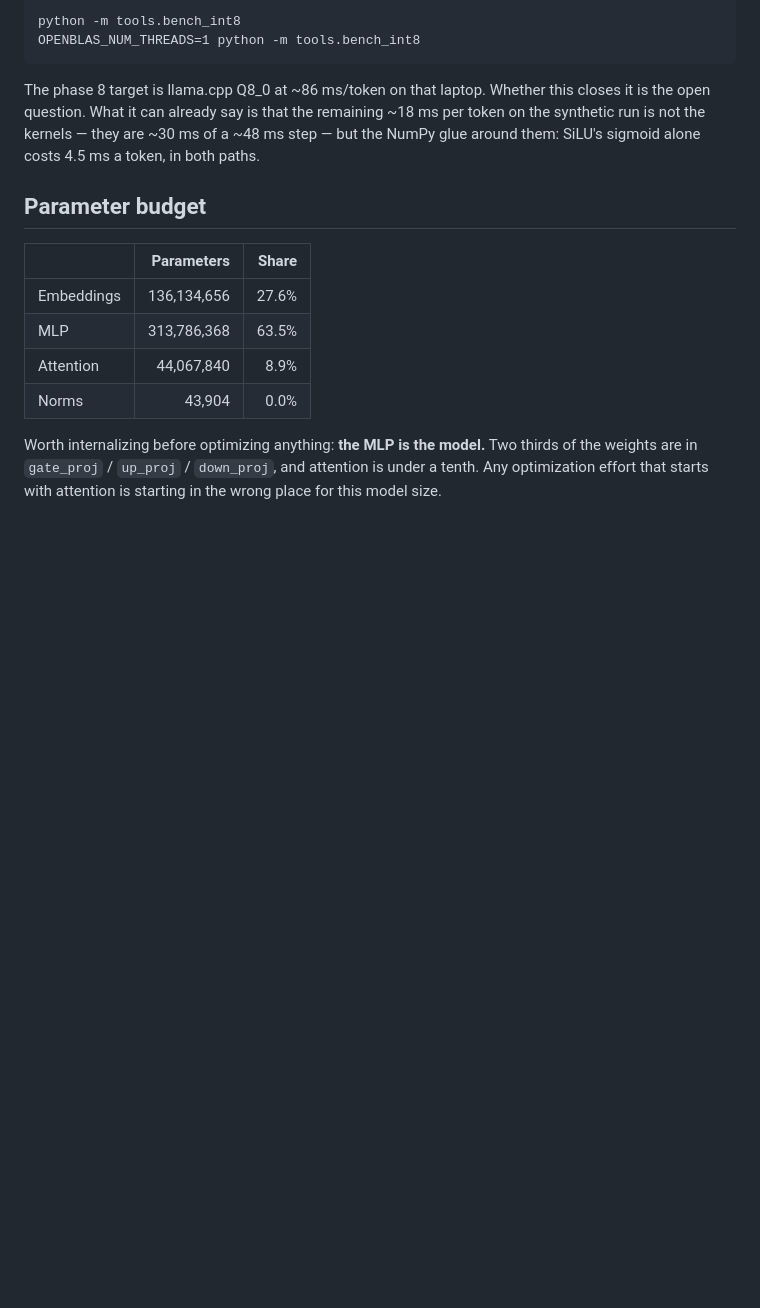
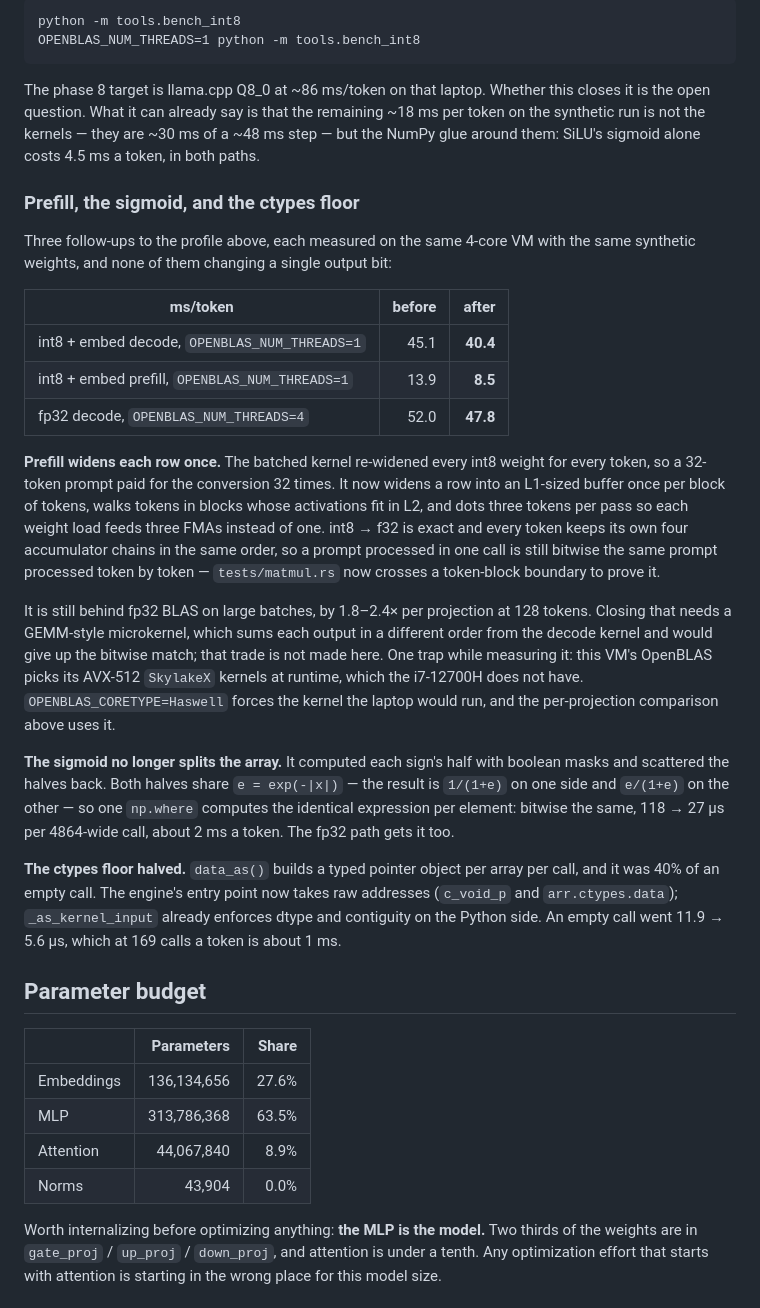
Before and after one commit to SpookyJumpyBeans/nanoinfer, a Markdown page: README.md, the part around the change. Drawn GitHub-style; blank space fills up the shorter version.

Commit message:
Write up the prefill, sigmoid and ctypes follow-ups

```diff
--- a/README.md
+++ b/README.md
@@ -608,6 +608,48 @@ remaining ~18 ms per token on the synthetic run is not the kernels — they are
 ~30 ms of a ~48 ms step — but the NumPy glue around them: SiLU's sigmoid alone
 costs 4.5 ms a token, in both paths.
 
+### Prefill, the sigmoid, and the ctypes floor
+
+Three follow-ups to the profile above, each measured on the same 4-core VM
+with the same synthetic weights, and none of them changing a single output
+bit:
+
+| ms/token | before | after |
+|---|---:|---:|
+| int8 + embed decode, `OPENBLAS_NUM_THREADS=1` | 45.1 | **40.4** |
+| int8 + embed prefill, `OPENBLAS_NUM_THREADS=1` | 13.9 | **8.5** |
+| fp32 decode, `OPENBLAS_NUM_THREADS=4` | 52.0 | **47.8** |
+
+**Prefill widens each row once.** The batched kernel re-widened every int8
+weight for every token, so a 32-token prompt paid for the conversion 32 times.
+It now widens a row into an L1-sized buffer once per block of tokens, walks
+tokens in blocks whose activations fit in L2, and dots three tokens per pass
+so each weight load feeds three FMAs instead of one. int8 → f32 is exact and
+every token keeps its own four accumulator chains in the same order, so a
+prompt processed in one call is still bitwise the same prompt processed token
+by token — `tests/matmul.rs` now crosses a token-block boundary to prove it.
+
+It is still behind fp32 BLAS on large batches, by 1.8–2.4× per projection at
+128 tokens. Closing that needs a GEMM-style microkernel, which sums each
+output in a different order from the decode kernel and would give up the
+bitwise match; that trade is not made here. One trap while measuring it: this
+VM's OpenBLAS picks its AVX-512 `SkylakeX` kernels at runtime, which the i7-12700H
+does not have. `OPENBLAS_CORETYPE=Haswell` forces the kernel the laptop would
+run, and the per-projection comparison above uses it.
+
+**The sigmoid no longer splits the array.** It computed each sign's half with
+boolean masks and scattered the halves back. Both halves share
+`e = exp(-|x|)` — the result is `1/(1+e)` on one side and `e/(1+e)` on the
+other — so one `np.where` computes the identical expression per element:
+bitwise the same, 118 → 27 µs per 4864-wide call, about 2 ms a token. The
+fp32 path gets it too.
+
+**The ctypes floor halved.** `data_as()` builds a typed pointer object per
+array per call, and it was 40% of an empty call. The engine's entry point now
+takes raw addresses (`c_void_p` and `arr.ctypes.data`); `_as_kernel_input`
+already enforces dtype and contiguity on the Python side. An empty call went
+11.9 → 5.6 µs, which at 169 calls a token is about 1 ms.
+
 ## Parameter budget
 
 | | Parameters | Share |
```
